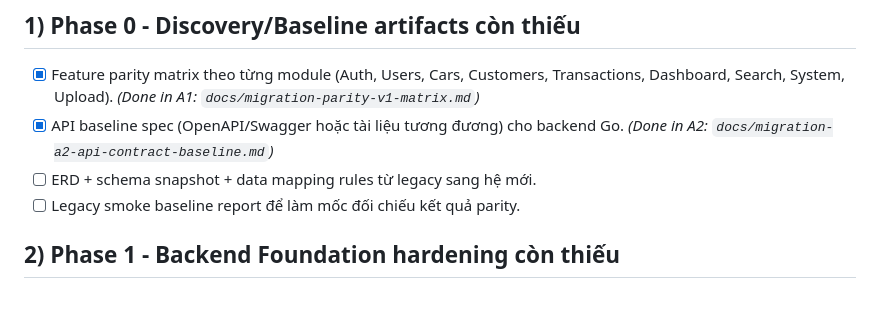
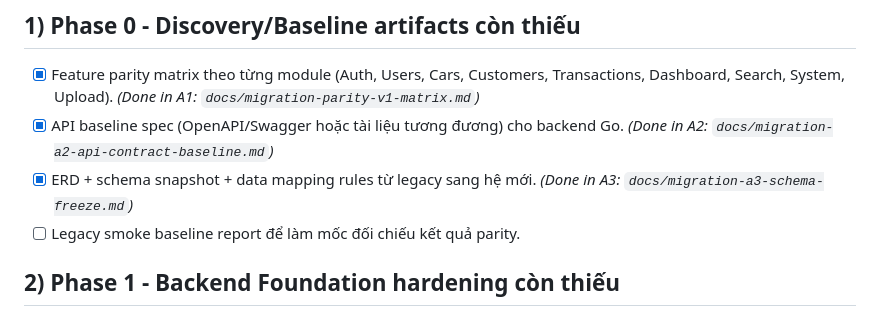
Before and after one commit to nil-vn/gogemini, a Markdown page: docs/migration-outstanding-production-checklist.md, the part around the change. GitHub-like rendering.

```diff
--- a/docs/migration-outstanding-production-checklist.md
+++ b/docs/migration-outstanding-production-checklist.md
@@ -6,7 +6,7 @@ Tài liệu này tổng hợp toàn bộ các hạng mục còn nợ (chưa hoà
 
 - [x] Feature parity matrix theo từng module (Auth, Users, Cars, Customers, Transactions, Dashboard, Search, System, Upload). _(Done in A1: `docs/migration-parity-v1-matrix.md`)_
 - [x] API baseline spec (OpenAPI/Swagger hoặc tài liệu tương đương) cho backend Go. _(Done in A2: `docs/migration-a2-api-contract-baseline.md`)_
-- [ ] ERD + schema snapshot + data mapping rules từ legacy sang hệ mới.
+- [x] ERD + schema snapshot + data mapping rules từ legacy sang hệ mới. _(Done in A3: `docs/migration-a3-schema-freeze.md`)_
 - [ ] Legacy smoke baseline report để làm mốc đối chiếu kết quả parity.
 
 ## 2) Phase 1 - Backend Foundation hardening còn thiếu
```
Also changed, not shown: docs/migration-a3-schema-freeze.md (added, +239 -0 lines), docs/migration-traceability-log.md (+24 -0 lines).
